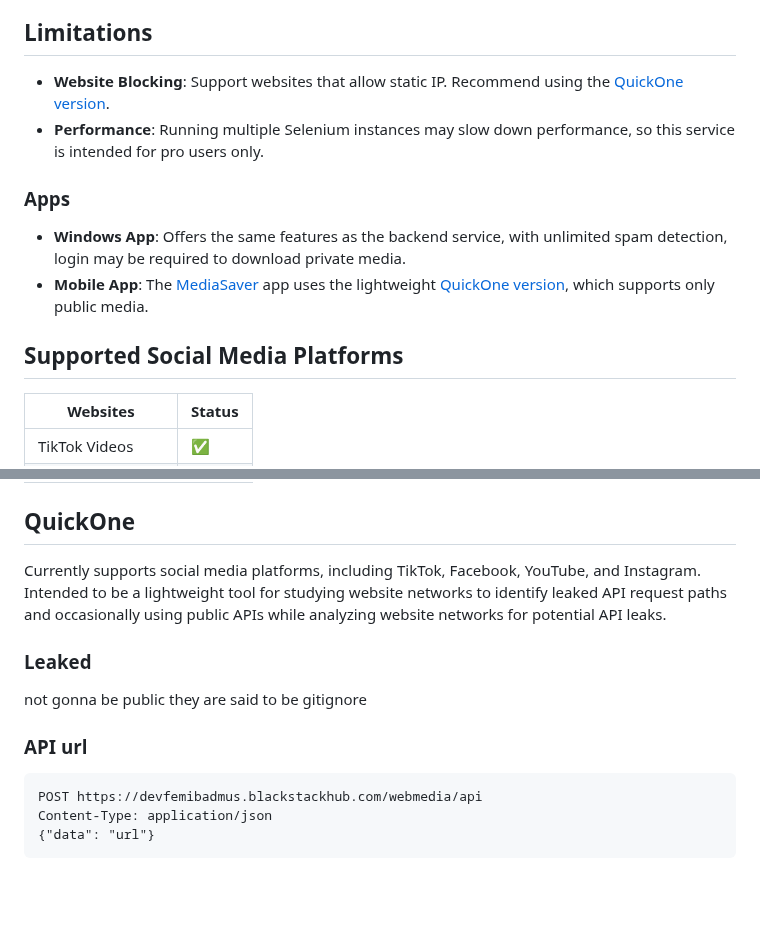
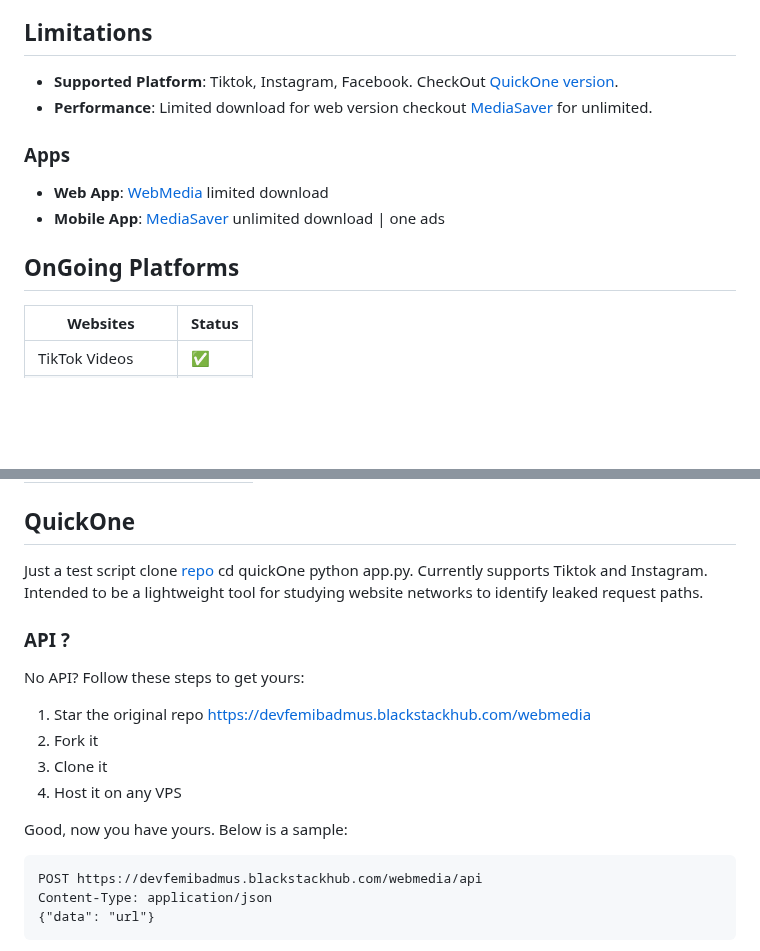
Before and after one commit to devfemibadmus/webmedia, a Markdown page: readme.md, 2 parts joined by grey strips. GitHub-like rendering; blank space fills up the shorter version.

Commit message:
:rocket: update for quickon :goal_net: e lets get to main :wheelchair:

````diff
--- a/readme.md
+++ b/readme.md
@@ -13,15 +13,14 @@
 
 ## Limitations
 
--   **Website Blocking**: Support websites that allow static IP. Recommend using the [QuickOne version](#quickone).
--   **Performance**: Running multiple Selenium instances may slow down performance, so this service is intended for pro users only.
+-   **Supported Platform**: Tiktok, Instagram, Facebook. CheckOut [QuickOne version](#quickone).
+-   **Performance**: Limited download for web version checkout [MediaSaver](https://github.com/devfemibadmus/mediasaver) for unlimited.
 
 ### Apps
+-   **Web App**: [WebMedia](https://devfemibadmus.blackstackhub.com/webmedia) limited download
+-   **Mobile App**: [MediaSaver](https://github.com/devfemibadmus/mediasaver) unlimited download | one ads
 
--   **Windows App**: Offers the same features as the backend service, with unlimited spam detection, login may be required to download private media.
--   **Mobile App**: The [MediaSaver](https://github.com/devfemibadmus/mediasaver) app uses the lightweight [QuickOne version](#QuickOne), which supports only public media.
-
-## Supported Social Media Platforms
+## OnGoing Platforms
 | Websites | Status |
 |------|------|
 | TikTok Videos |✅|
@@ -36,14 +35,21 @@
 
 ## QuickOne
 
-Currently supports social media platforms, including TikTok, Facebook, YouTube, and Instagram. Intended to be a lightweight tool for studying website networks to identify leaked API request paths and occasionally using public APIs while analyzing website networks for potential API leaks.
+Just a test script clone [repo](https://devfemibadmus.blackstackhub.com/webmedia/) cd quickOne python app.py. Currently supports Tiktok and Instagram. Intended to be a lightweight tool for studying website networks to identify leaked request paths.
 
 
-### Leaked
 
-not gonna be public they are said to be gitignore
+### API ?
 
-### API url
+No API? Follow these steps to get yours:
+
+1. Star the original repo [https://devfemibadmus.blackstackhub.com/webmedia](https://devfemibadmus.blackstackhub.com/webmedia)
+2. Fork it
+3. Clone it
+4. Host it on any VPS
+
+Good, now you have yours. Below is a sample:
+
 ```http
 POST https://devfemibadmus.blackstackhub.com/webmedia/api
 Content-Type: application/json
````
